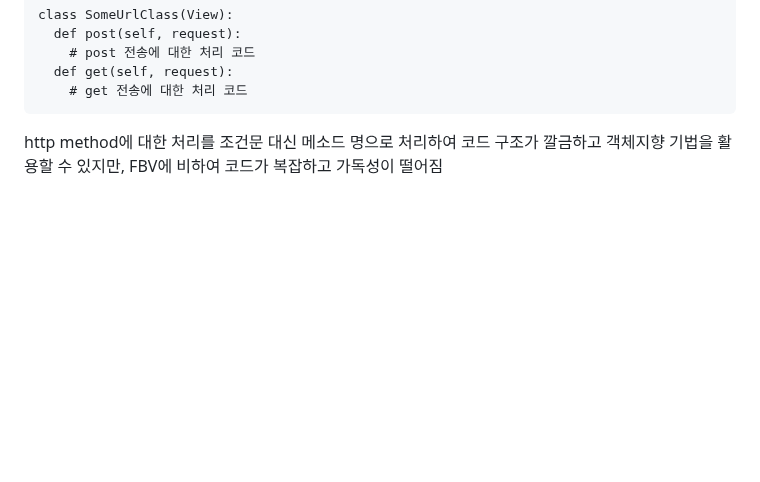
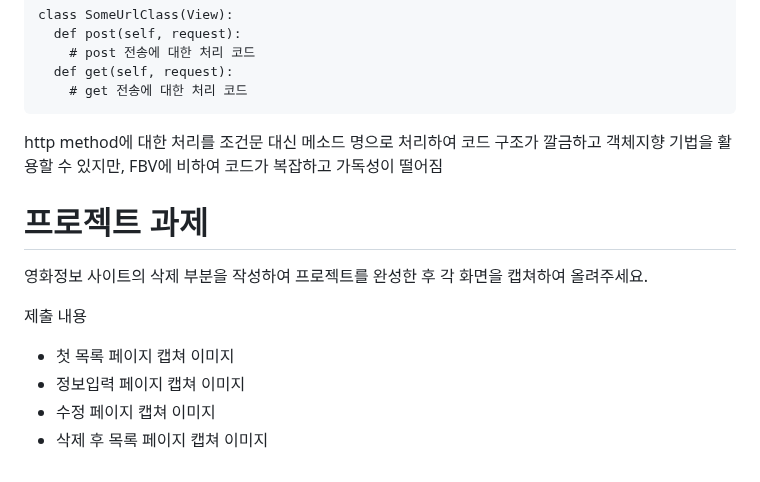
Before and after one commit to tiblo/Django_edu, a Markdown page: README.md, the part around the change. Drawn GitHub-style; blank space fills up the shorter version.

````diff
--- a/README.md
+++ b/README.md
@@ -58,3 +58,13 @@ class SomeUrlClass(View):
 ```
 
 http method에 대한 처리를 조건문 대신 메소드 명으로 처리하여 코드 구조가 깔금하고 객체지향 기법을 활용할 수 있지만, FBV에 비하여 코드가 복잡하고 가독성이 떨어짐
+
+
+# 프로젝트 과제
+영화정보 사이트의 삭제 부분을 작성하여 프로젝트를 완성한 후 각 화면을 캡쳐하여 올려주세요.
+
+제출 내용
+- 첫 목록 페이지 캡쳐 이미지
+- 정보입력 페이지 캡쳐 이미지
+- 수정 페이지 캡쳐 이미지
+- 삭제 후 목록 페이지 캡쳐 이미지
````
